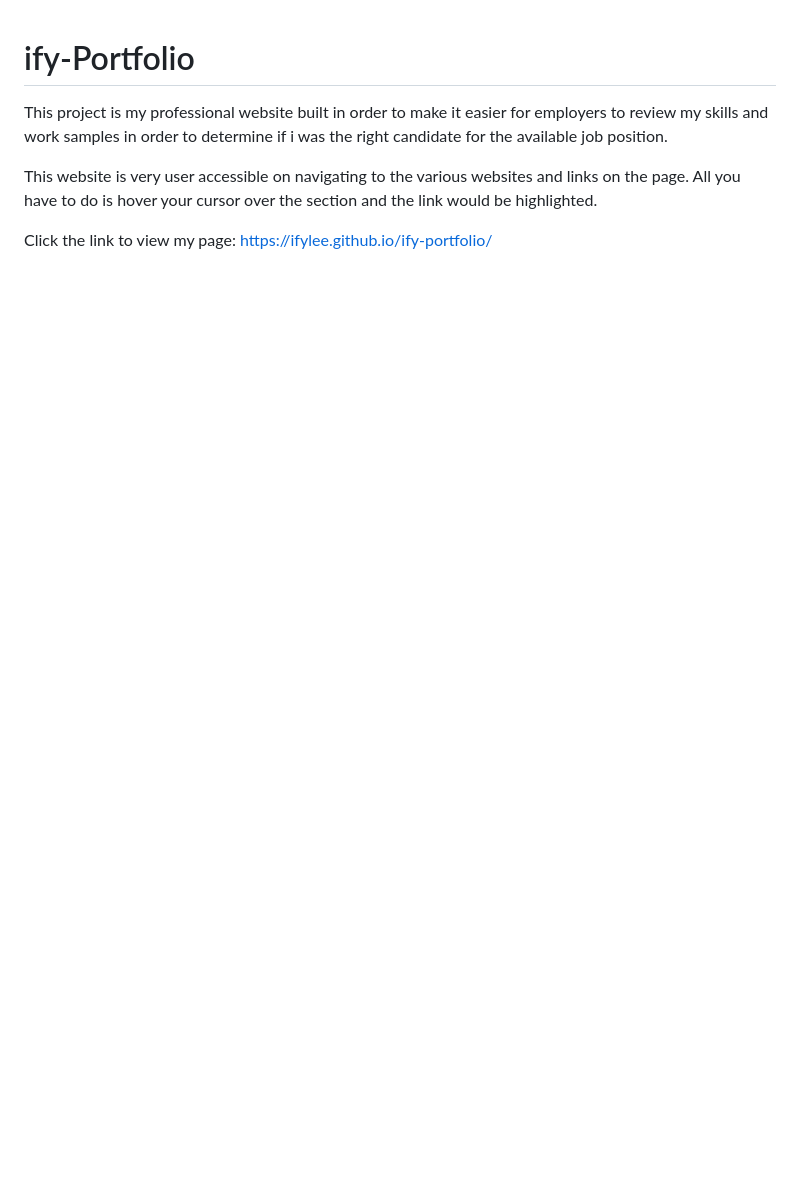
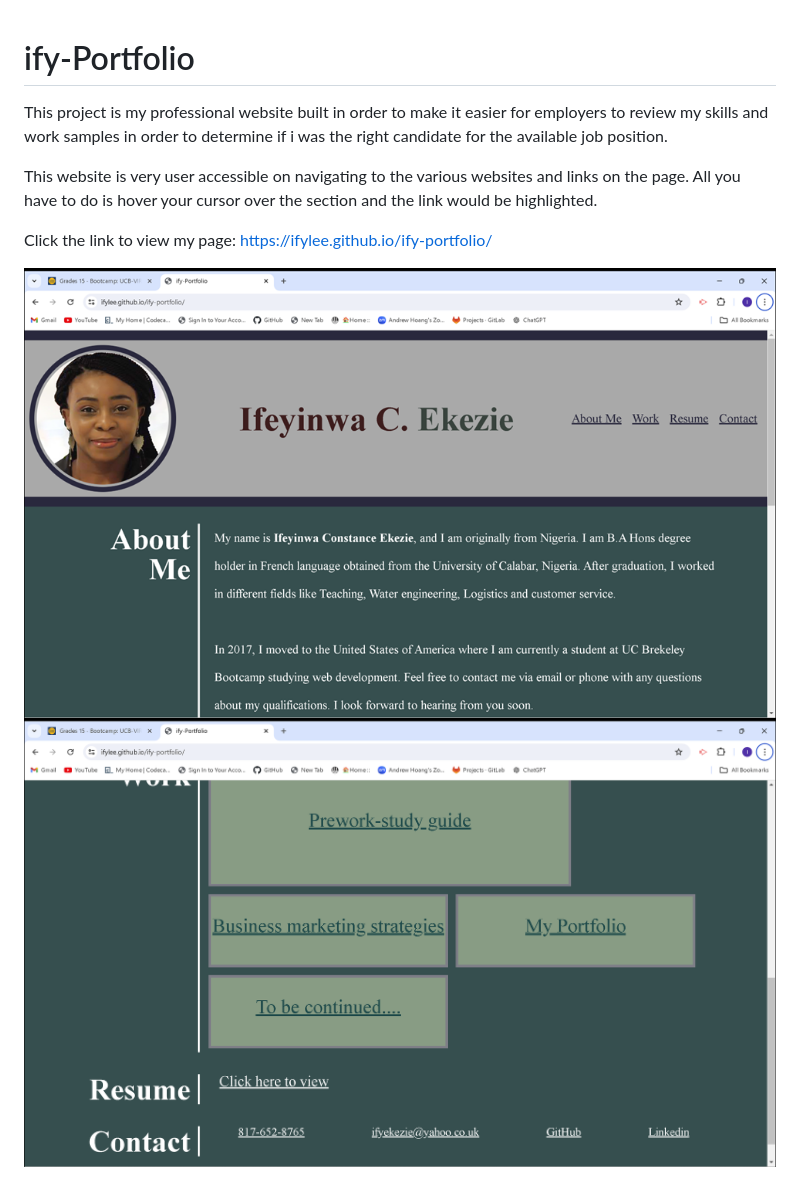
Before and after one commit to Ifylee/Ify-Portfolio, a Markdown page: README.md, the part around the change. GitHub-like rendering; pictures changed too: image-1.png (added), image.png (added); blank space fills up the shorter version.

Commit message:
Added a link to my page and screenshots too

```diff
--- a/README.md
+++ b/README.md
@@ -6,3 +6,6 @@ This website is very user accessible on navigating to the various websites and l
 
 Click the link to view my page:
 https://ifylee.github.io/ify-portfolio/
+
+![A picture of my portfolio](image-1.png)
+![A picture of my portfolio ctn](image.png)
```
